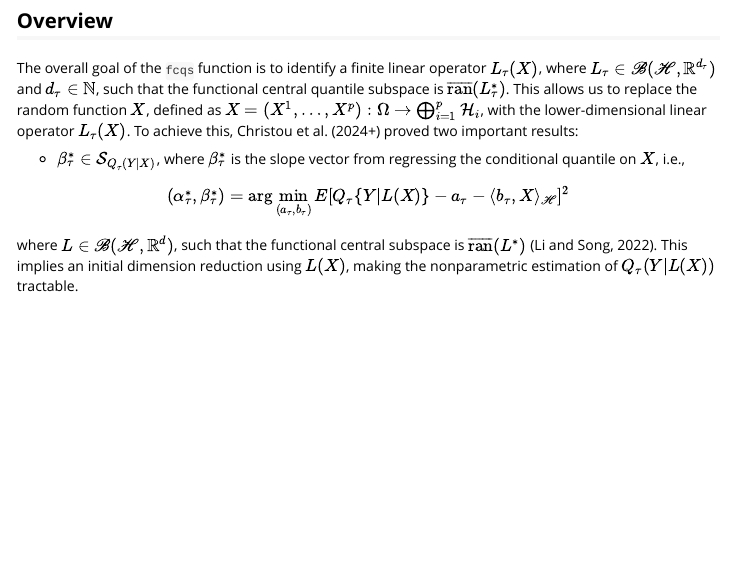
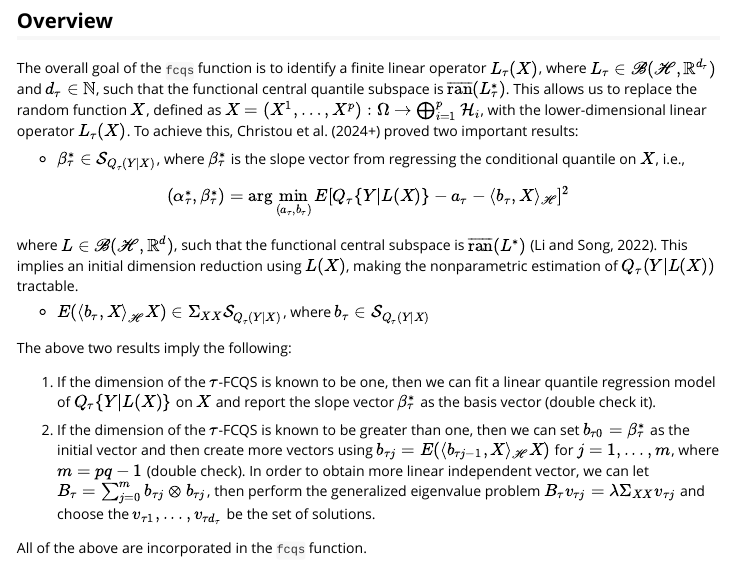
Before and after one commit to elianachristou/fquantdr, an R Markdown document (vignettes/fquantdr.Rmd): the page in a window 1100 px wide, from 780 px down. Rendered offline with R 4.5, knitr and Pandoc, with nearby package versions.

Commit message:
add more details for FCQS overview

```diff
--- a/vignettes/fquantdr.Rmd
+++ b/vignettes/fquantdr.Rmd
@@ -69,3 +69,14 @@ The overall goal of the `fcqs` function is to identify a finite linear operator
 (\alpha_{\tau}^*, \beta_{\tau}^*) = \arg \min_{(a_{\tau}, b_{\tau})} E [Q_{\tau}\{Y|L(X)\} - a_{\tau} - \langle b_{\tau}, X \rangle_{\mathscr{H}}]^2
 \end{eqnarray*}
 where $L \in \mathscr{B}(\mathscr{H}, \mathbb{R}^d)$, such that the functional central subspace is $\overline{\mathrm{ran}}(L^*)$ (Li and Song, 2022). This implies an initial dimension reduction using $L(X)$, making the nonparametric estimation of $Q_\tau(Y|L(X))$ tractable.
+
+* $E({\langle b_\tau, X \rangle}_\mathscr{H} X ) \in \Sigma_{XX} \mathcal{S}_{Q_\tau (Y|X)}$, where $b_\tau \in \mathcal{S}_{Q_\tau (Y|X)}$
+
+The above two results imply the following:
+
+1. If the dimension of the $\tau$-FCQS is known to be one, then we can fit a linear quantile regression model of $Q_\tau\{Y|L(X)\}$ on $X$ and report the
+slope vector $\beta_\tau^*$ as the basis vector (double check it).
+
+1. If the dimension of the $\tau$-FCQS is known to be greater than one, then we can set $b_{\tau 0} = \beta_\tau^*$ as the initial vector and then create more vectors using $b_{\tau j} = E(\langle b_{\tau j-1}, X \rangle_\mathscr{H} X)$ for $j = 1, ..., m$, where $m = pq-1$ (double check). In order to obtain more linear independent vector, we can let $B_\tau = \sum_{j=0}^m b_{\tau j} \otimes b_{\tau j}$, then perform the generalized eigenvalue problem $B_\tau v_{\tau j} = \lambda \Sigma_{XX} v_{\tau j}$ and choose the $v_{\tau 1}, ..., v_{\tau d_\tau}$ be the set of solutions.
+
+All of the above are incorporated in the `fcqs` function.
```
